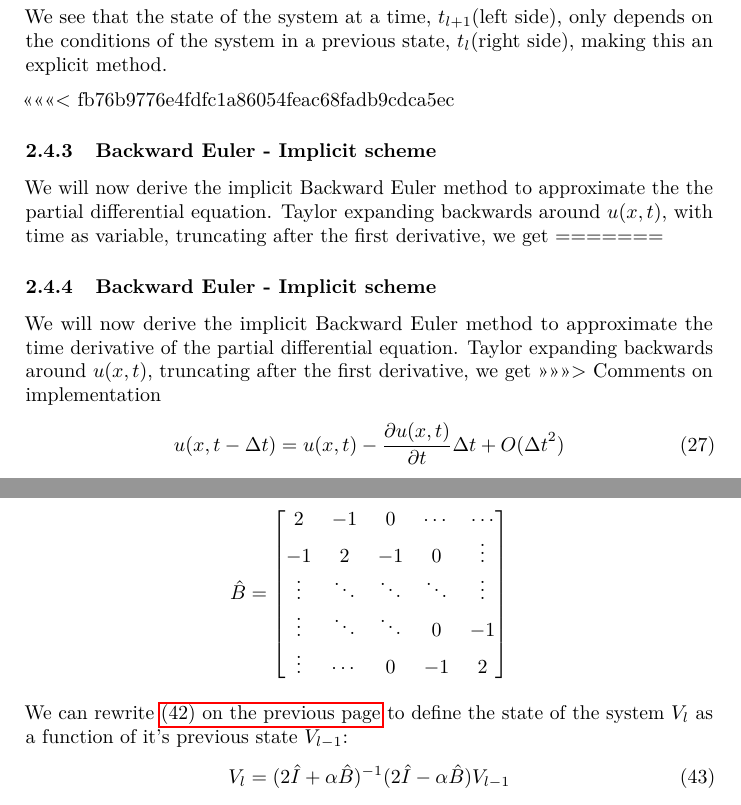
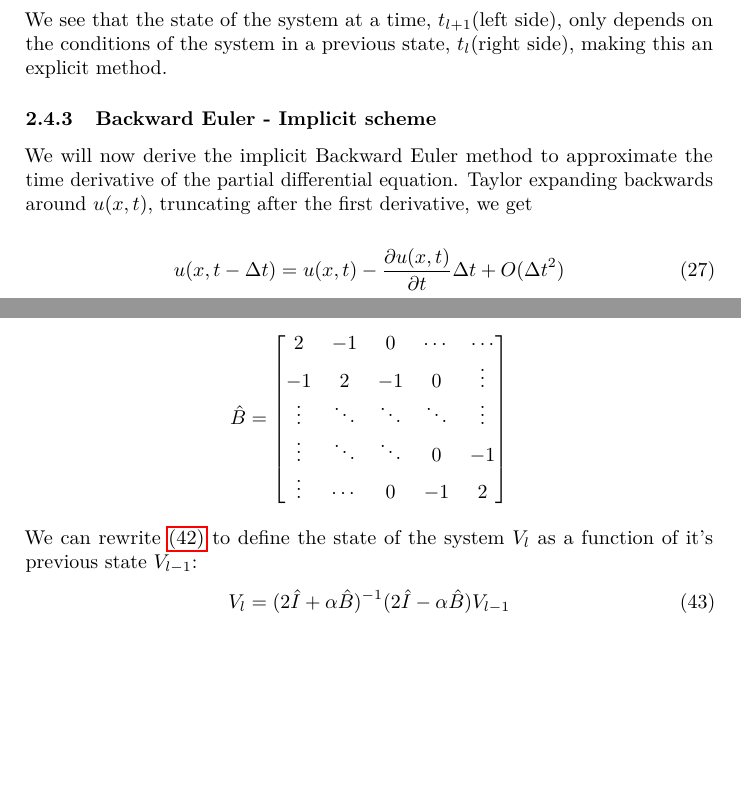
Before and after one commit to KGHustad/FYS3150, a LaTeX paper (project5/report.tex): two parts of pages 5 and 8 of 11 before the commit and two parts of pages 5 and 7 of 10 after it, joined at a grey line, cut so that both start at the same text, the shorter picture padded with empty space. Compiled offline with pdfLaTeX.

Commit message:
merge cleanup

```diff
--- a/project5/report.tex
+++ b/project5/report.tex
@@ -241,13 +241,10 @@ u_i^{l+1} = \alpha u_{i-1}^l + (1-2\alpha)u_i^l + \alpha u_{i+1}^l
 \end{equation}
 We see that the state of the system at a time, $t_{l+1}$(left side), only depends on the conditions of the system in a previous state, $t_l$(right side), making this an explicit method.
 
-<<<<<<< fb76b9776e4fdfc1a86054feac68fadb9cdca5ec
-\subsubsection{Backward Euler - Implicit scheme}
-We will now derive the implicit Backward Euler method to approximate the the partial differential equation. Taylor expanding backwards around $u(x,t)$, with time as variable, truncating after the first derivative, we get
-=======
+
 \subsubsection{Backward Euler - Implicit scheme}\label{sec:method_be}
 We will now derive the implicit Backward Euler method to approximate the time derivative of the partial differential equation. Taylor expanding backwards around $u(x,t)$, truncating after the first derivative, we get
->>>>>>> Comments on implementation
+
 \begin{equation}
 u(x,t-\dt) = u(x,t) - \frac{\pu(x,t)}{\pt}\dt + O(\dt^2)
 \end{equation}
```
